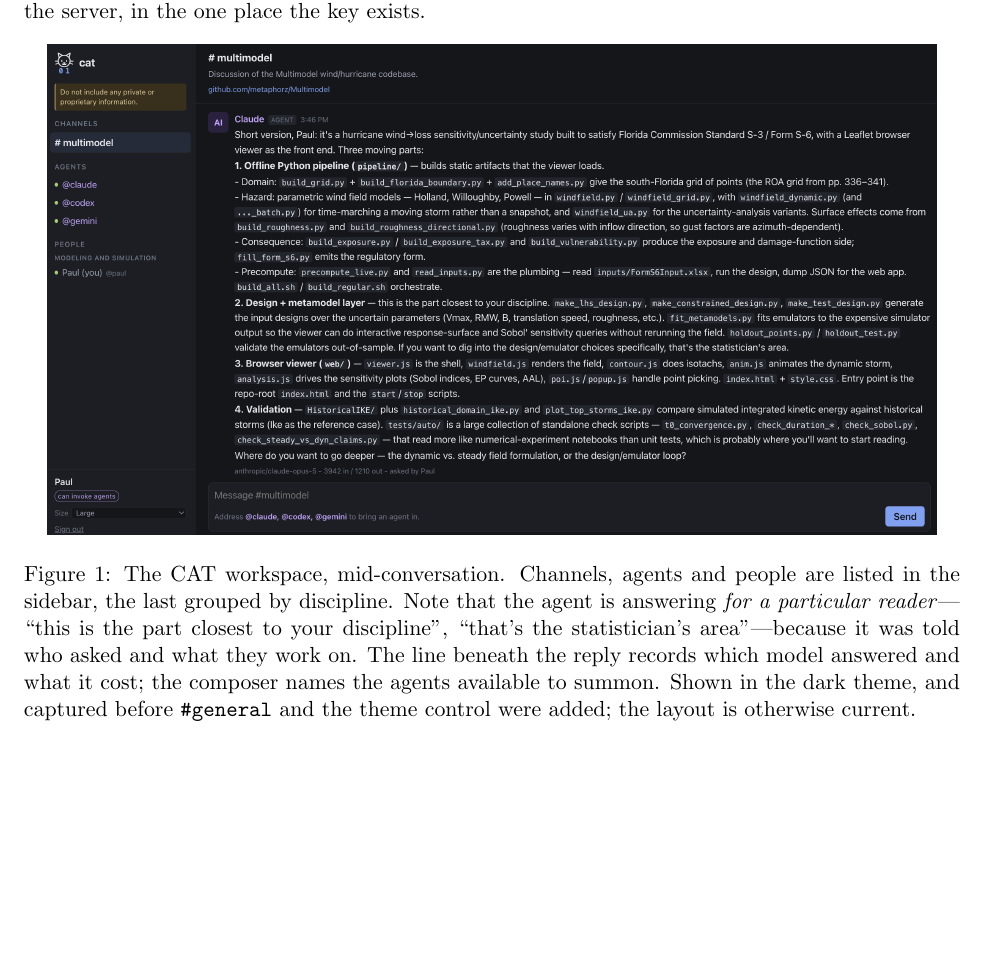
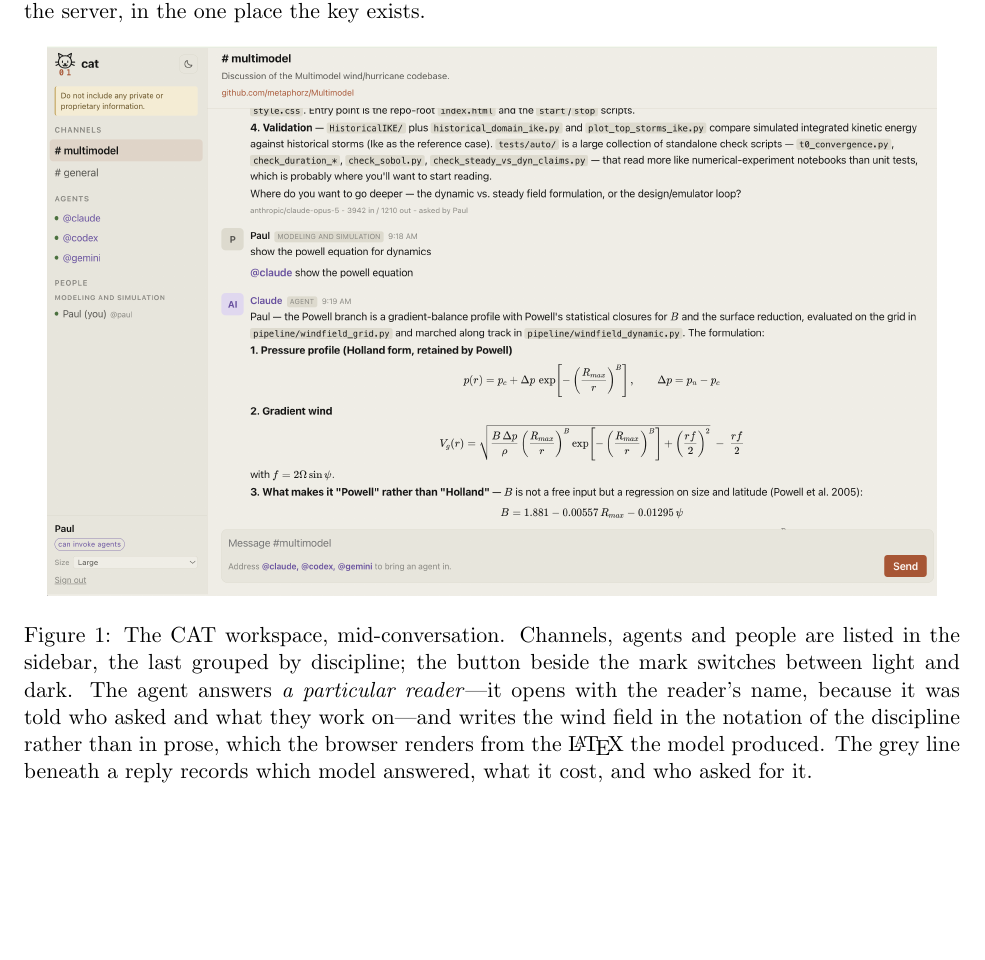
Before and after one commit to metaphorz/cat, a LaTeX document (docs/manual.tex): part of page 3 of 15, cut so that both start at the same text, the shorter picture padded with empty space. Compiled offline with pdfLaTeX.

Commit message:
Replace the interface figure with a current light-theme capture
Paul's screenshot, and a better picture than the one it replaces. It
shows #general, the theme control, and an agent writing the Powell wind
formulation as rendered mathematics rather than prose -- which both
documents claim happens and neither could previously show.

Captions rewritten to describe what is actually in the frame, and the
apologetic note about the figure predating half the interface is gone
with the figure it described.

Co-Authored-By: Claude Opus 5 <noreply@anthropic.com>
Claude-Session: https://claude.ai/code/session_01SKVcUNKMxJxmGNPQTiFxvj

```diff
--- a/docs/manual.tex
+++ b/docs/manual.tex
@@ -55,13 +55,13 @@
 \centering
 \includegraphics[width=0.95\textwidth]{interface.png}
 \caption{The CAT workspace, mid-conversation. Channels, agents and people are
-listed in the sidebar, the last grouped by discipline. Note that the agent is
-answering \emph{for a particular reader}---``this is the part closest to your
-discipline'', ``that's the statistician's area''---because it was told who asked
-and what they work on. The line beneath the reply records which model answered
-and what it cost; the composer names the agents available to summon. Shown in
-the dark theme, and captured before \texttt{\#general} and the theme control
-were added; the layout is otherwise current.}
+listed in the sidebar, the last grouped by discipline; the button beside the
+mark switches between light and dark. The agent answers \emph{a particular
+reader}---it opens with the reader's name, because it was told who asked and
+what they work on---and writes the wind field in the notation of the discipline
+rather than in prose, which the browser renders from the \LaTeX{} the model
+produced. The grey line beneath a reply records which model answered, what it
+cost, and who asked for it.}
 \label{fig:interface}
 \end{figure}
 
```
Also changed, not shown: docs/nutshell.tex (+5 -4 lines), docs/figures/interface.png, docs/manual.pdf, docs/nutshell.pdf, 4 other files.
